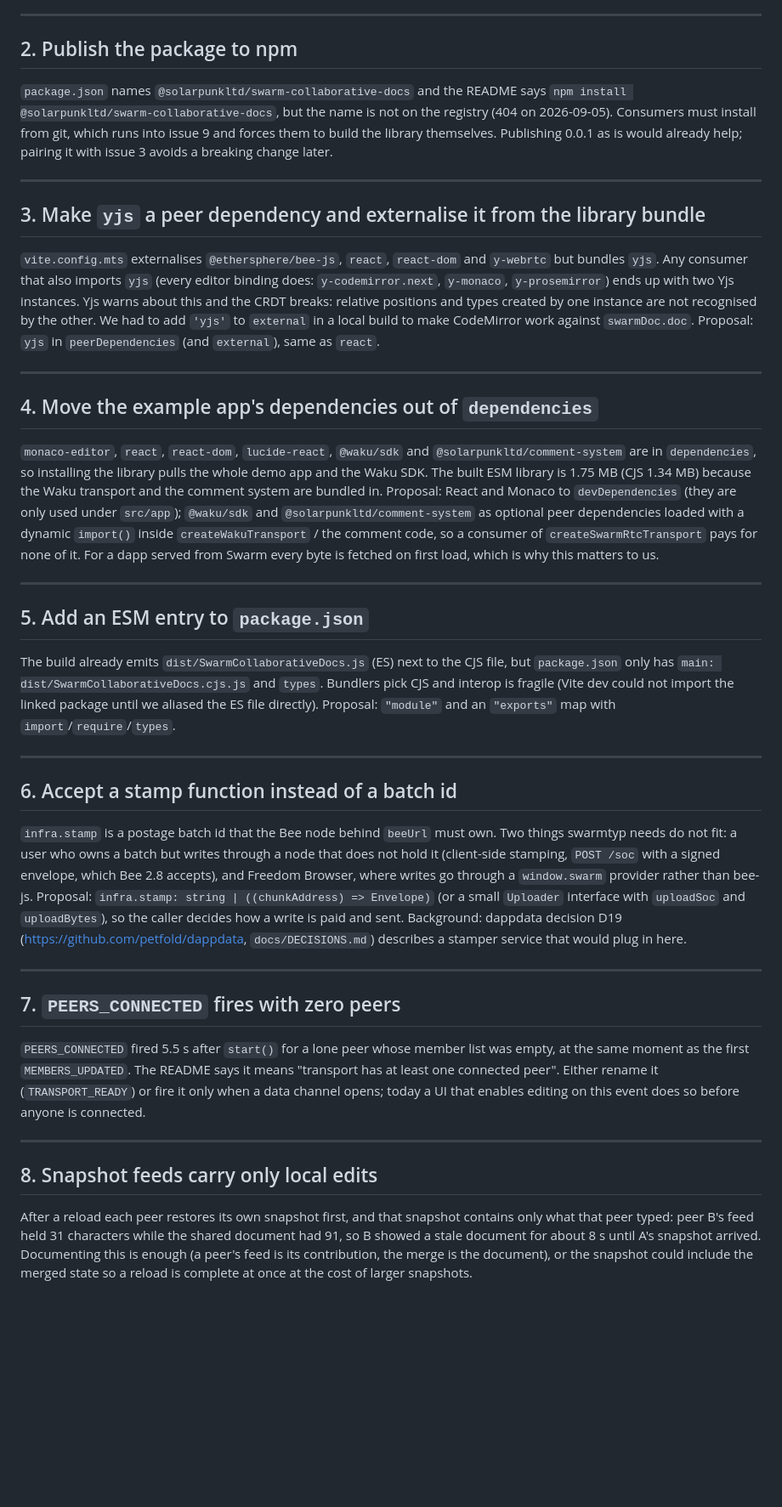
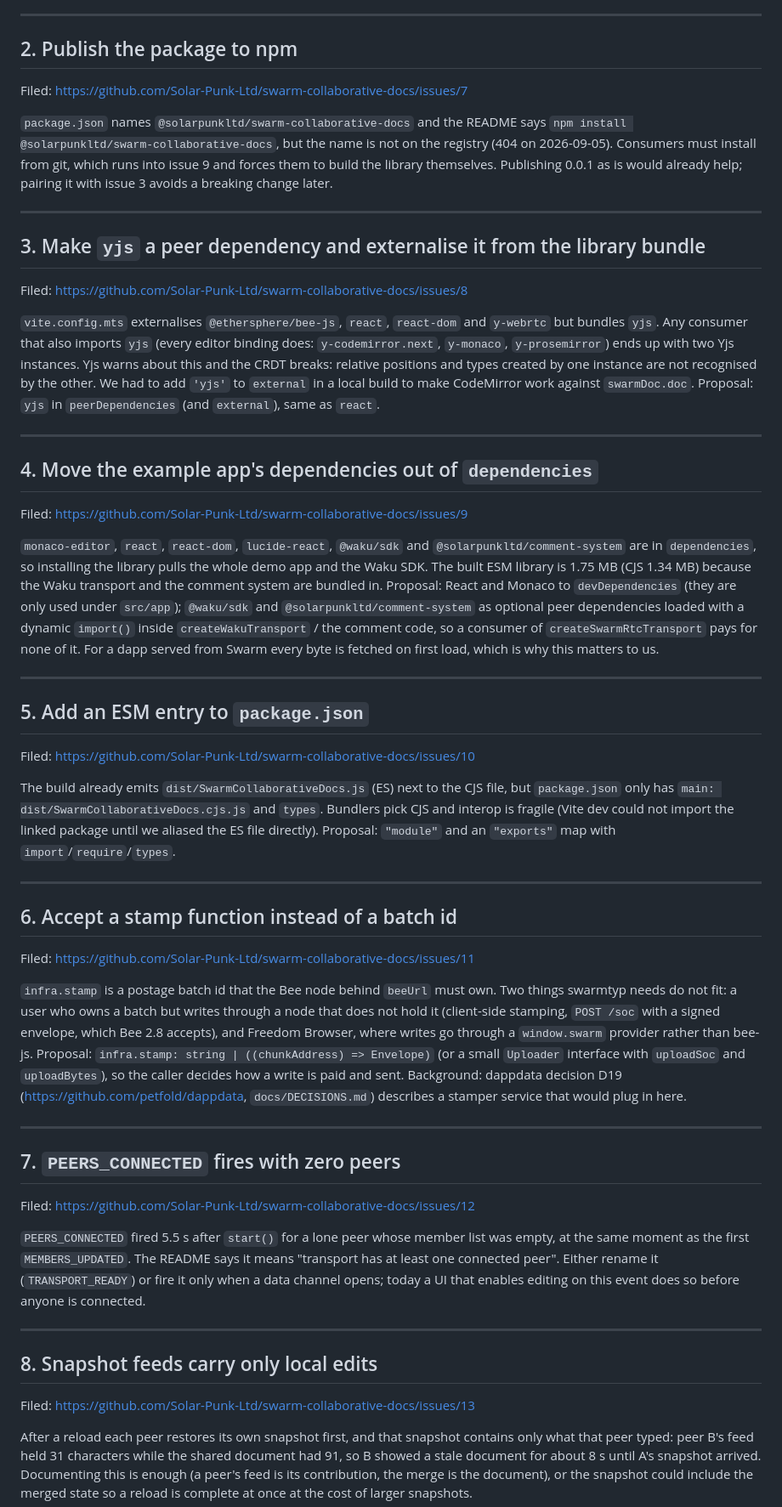
Before and after one commit to petfold/swarmtyp, a Markdown page: docs/upstream/swarm-collaborative-docs.md, the part around one of its changes. Shown at 85% size. Rendered like a GitHub page; blank space fills up the shorter version.

Commit message:
docs: link the swarm-collaborative-docs issues filed upstream
Co-Authored-By: Claude Fable 5.1 <noreply@anthropic.com>

```diff
--- a/docs/upstream/swarm-collaborative-docs.md
+++ b/docs/upstream/swarm-collaborative-docs.md
@@ -18,11 +20,15 @@ Target: https://github.com/Solar-Punk-Ltd/swarm-collaborative-docs (Solar Punk o
 
 ## 2. Publish the package to npm
 
+Filed: https://github.com/Solar-Punk-Ltd/swarm-collaborative-docs/issues/7
+
 `package.json` names `@solarpunkltd/swarm-collaborative-docs` and the README says `npm install @solarpunkltd/swarm-collaborative-docs`, but the name is not on the registry (404 on 2026-09-05). Consumers must install from git, which runs into issue 9 and forces them to build the library themselves. Publishing 0.0.1 as is would already help; pairing it with issue 3 avoids a breaking change later.
 
 ---
 
 ## 3. Make `yjs` a peer dependency and externalise it from the library bundle
+
+Filed: https://github.com/Solar-Punk-Ltd/swarm-collaborative-docs/issues/8
 
 `vite.config.mts` externalises `@ethersphere/bee-js`, `react`, `react-dom` and `y-webrtc` but bundles `yjs`. Any consumer that also imports `yjs` (every editor binding does: `y-codemirror.next`, `y-monaco`, `y-prosemirror`) ends up with two Yjs instances. Yjs warns about this and the CRDT breaks: relative positions and types created by one instance are not recognised by the other. We had to add `'yjs'` to `external` in a local build to make CodeMirror work against `swarmDoc.doc`. Proposal: `yjs` in `peerDependencies` (and `external`), same as `react`.
 
@@ -30,11 +36,15 @@ Target: https://github.com/Solar-Punk-Ltd/swarm-collaborative-docs (Solar Punk o
 
 ## 4. Move the example app's dependencies out of `dependencies`
 
+Filed: https://github.com/Solar-Punk-Ltd/swarm-collaborative-docs/issues/9
+
 `monaco-editor`, `react`, `react-dom`, `lucide-react`, `@waku/sdk` and `@solarpunkltd/comment-system` are in `dependencies`, so installing the library pulls the whole demo app and the Waku SDK. The built ESM library is 1.75 MB (CJS 1.34 MB) because the Waku transport and the comment system are bundled in. Proposal: React and Monaco to `devDependencies` (they are only used under `src/app`); `@waku/sdk` and `@solarpunkltd/comment-system` as optional peer dependencies loaded with a dynamic `import()` inside `createWakuTransport` / the comment code, so a consumer of `createSwarmRtcTransport` pays for none of it. For a dapp served from Swarm every byte is fetched on first load, which is why this matters to us.
 
 ---
 
 ## 5. Add an ESM entry to `package.json`
+
+Filed: https://github.com/Solar-Punk-Ltd/swarm-collaborative-docs/issues/10
 
 The build already emits `dist/SwarmCollaborativeDocs.js` (ES) next to the CJS file, but `package.json` only has `main: dist/SwarmCollaborativeDocs.cjs.js` and `types`. Bundlers pick CJS and interop is fragile (Vite dev could not import the linked package until we aliased the ES file directly). Proposal: `"module"` and an `"exports"` map with `import`/`require`/`types`.
 
@@ -42,11 +52,15 @@ The build already emits `dist/SwarmCollaborativeDocs.js` (ES) next to the CJS fi
 
 ## 6. Accept a stamp function instead of a batch id
 
+Filed: https://github.com/Solar-Punk-Ltd/swarm-collaborative-docs/issues/11
+
 `infra.stamp` is a postage batch id that the Bee node behind `beeUrl` must own. Two things swarmtyp needs do not fit: a user who owns a batch but writes through a node that does not hold it (client-side stamping, `POST /soc` with a signed envelope, which Bee 2.8 accepts), and Freedom Browser, where writes go through a `window.swarm` provider rather than bee-js. Proposal: `infra.stamp: string | ((chunkAddress) => Envelope)` (or a small `Uploader` interface with `uploadSoc` and `uploadBytes`), so the caller decides how a write is paid and sent. Background: dappdata decision D19 (https://github.com/petfold/dappdata, `docs/DECISIONS.md`) describes a stamper service that would plug in here.
 
 ---
 
 ## 7. `PEERS_CONNECTED` fires with zero peers
+
+Filed: https://github.com/Solar-Punk-Ltd/swarm-collaborative-docs/issues/12
 
 `PEERS_CONNECTED` fired 5.5 s after `start()` for a lone peer whose member list was empty, at the same moment as the first `MEMBERS_UPDATED`. The README says it means "transport has at least one connected peer". Either rename it (`TRANSPORT_READY`) or fire it only when a data channel opens; today a UI that enables editing on this event does so before anyone is connected.
 
@@ -54,6 +68,8 @@ The build already emits `dist/SwarmCollaborativeDocs.js` (ES) next to the CJS fi
 
 ## 8. Snapshot feeds carry only local edits
 
+Filed: https://github.com/Solar-Punk-Ltd/swarm-collaborative-docs/issues/13
+
 After a reload each peer restores its own snapshot first, and that snapshot contains only what that peer typed: peer B's feed held 31 characters while the shared document had 91, so B showed a stale document for about 8 s until A's snapshot arrived. Documenting this is enough (a peer's feed is its contribution, the merge is the document), or the snapshot could include the merged state so a reload is complete at once at the cost of larger snapshots.
 
 ---
```
Also changed, not shown: other parts of docs/upstream/swarm-collaborative-docs.md (+7 -1 lines).
